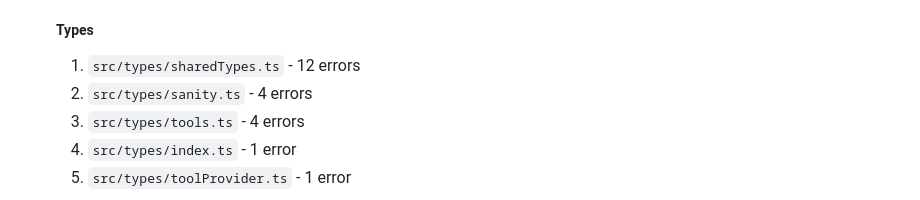
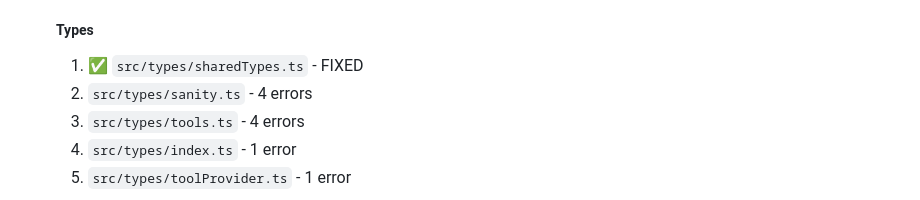
Before and after one commit to sanity-io/sanity-mcp-server, a Markdown page: TODO.md, the part around the change. Rendered like a GitHub page.

Commit message:
Update TODO.md to mark sharedTypes.ts as fixed

```diff
--- a/TODO.md
+++ b/TODO.md
@@ -87,7 +87,7 @@
    9. ✅ `src/tools/index.ts` - FIXED
 
    ##### Types
-   1. `src/types/sharedTypes.ts` - 12 errors
+   1. ✅ `src/types/sharedTypes.ts` - FIXED
    2. `src/types/sanity.ts` - 4 errors
    3. `src/types/tools.ts` - 4 errors
    4. `src/types/index.ts` - 1 error
```
